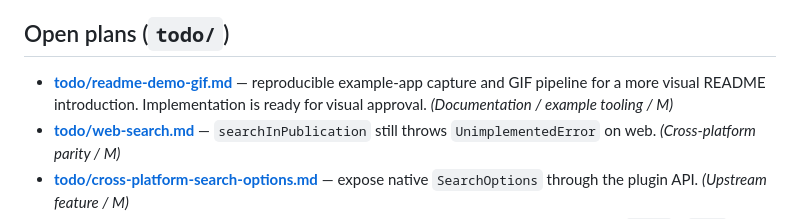
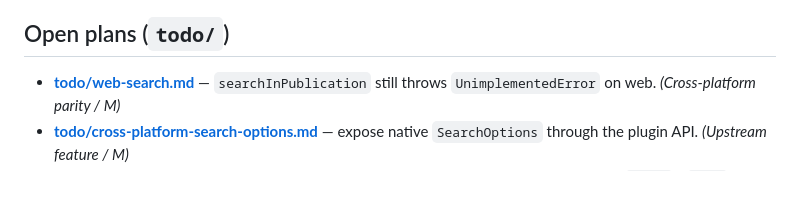
Before and after one commit to Notalib/flutter_readium, a Markdown page: docs/plans/README.md, the part around the change. GitHub-like rendering; blank space fills up the shorter version.

Commit message:
docs(plans): remove completed README demo TODO

```diff
--- a/docs/plans/README.md
+++ b/docs/plans/README.md
@@ -13,9 +13,6 @@ This directory holds implementation plans, parity audits, and retained reference
 
 ## Open plans (`todo/`)
 
-- **[todo/readme-demo-gif.md](todo/readme-demo-gif.md)** — reproducible example-app capture and
-	GIF pipeline for a more visual README introduction. Implementation is ready for visual approval.
-	*(Documentation / example tooling / M)*
 - **[todo/web-search.md](todo/web-search.md)** — `searchInPublication` still throws
 	`UnimplementedError` on web. *(Cross-platform parity / M)*
 - **[todo/cross-platform-search-options.md](todo/cross-platform-search-options.md)** — expose
```
